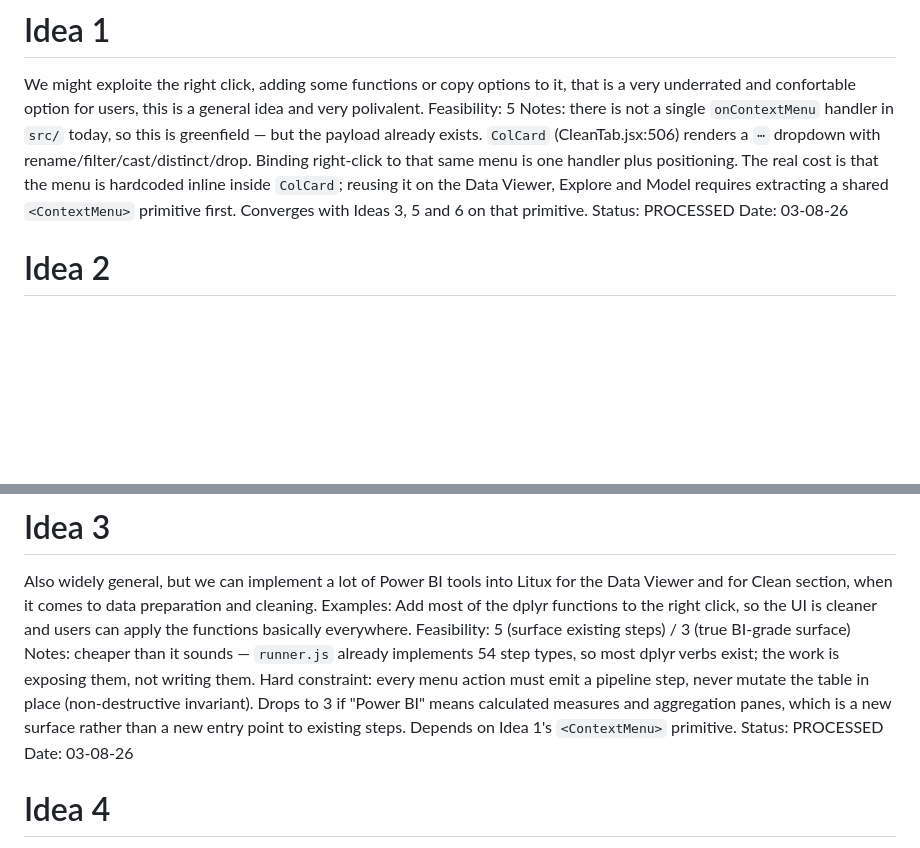
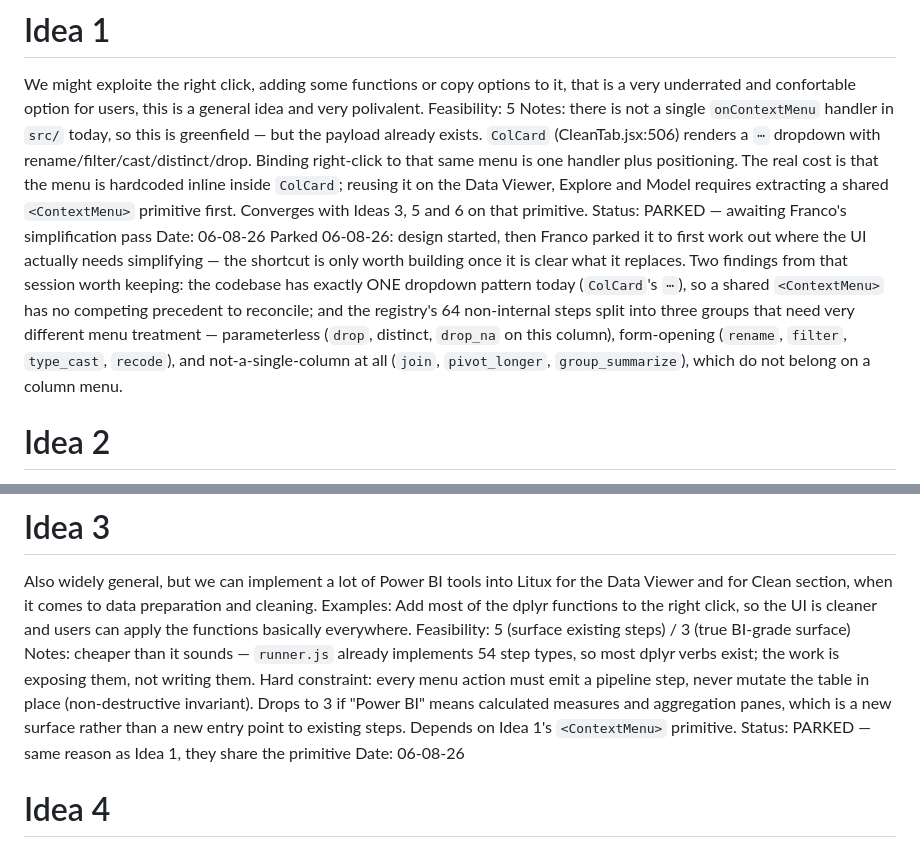
Before and after one commit to 1francom/econsolver, a Markdown page: IDEAS.md, 2 parts joined by grey strips. Rendered like a GitHub page; blank space fills up the shorter version.

Commit message:
docs(ideas): park Ideas 1 and 3 pending the simplification pass
Co-Authored-By: Claude Opus 5 <noreply@anthropic.com>

```diff
--- a/IDEAS.md
+++ b/IDEAS.md
@@ -11,8 +11,9 @@ Ideas have different status: NONE (if not discussed nor processed), REJECTED, AC
 We might exploite the right click, adding some functions or copy options to it, that is a very underrated and confortable option for users, this is a general idea and very polivalent.
 Feasibility: 5
 Notes: there is not a single `onContextMenu` handler in `src/` today, so this is greenfield — but the payload already exists. `ColCard` (CleanTab.jsx:506) renders a `⋯` dropdown with rename/filter/cast/distinct/drop. Binding right-click to that same menu is one handler plus positioning. The real cost is that the menu is hardcoded inline inside `ColCard`; reusing it on the Data Viewer, Explore and Model requires extracting a shared `<ContextMenu>` primitive first. Converges with Ideas 3, 5 and 6 on that primitive.
-Status: PROCESSED
-Date: 03-08-26
+Status: PARKED — awaiting Franco's simplification pass
+Date: 06-08-26
+Parked 06-08-26: design started, then Franco parked it to first work out where the UI actually needs simplifying — the shortcut is only worth building once it is clear what it replaces. Two findings from that session worth keeping: the codebase has exactly ONE dropdown pattern today (`ColCard`'s `⋯`), so a shared `<ContextMenu>` has no competing precedent to reconcile; and the registry's 64 non-internal steps split into three groups that need very different menu treatment — parameterless (`drop`, distinct, `drop_na` on this column), form-opening (`rename`, `filter`, `type_cast`, `recode`), and not-a-single-column at all (`join`, `pivot_longer`, `group_summarize`), which do not belong on a column menu.
 # Idea 2
 The guide tour must be upgraded, we have introduced many features and reorganized some sections, so users must be guided in detail. The "How to ..." manuals must be updated as well.
 Feasibility: 6 (copy refresh) / 4 (spotlight)
@@ -24,8 +25,8 @@ Also widely general, but we can implement a lot of Power BI tools into Litux for
 Examples: Add most of the dplyr functions to the right click, so the UI is cleaner and users can apply the functions basically everywhere.
 Feasibility: 5 (surface existing steps) / 3 (true BI-grade surface)
 Notes: cheaper than it sounds — `runner.js` already implements 54 step types, so most dplyr verbs exist; the work is exposing them, not writing them. Hard constraint: every menu action must emit a pipeline step, never mutate the table in place (non-destructive invariant). Drops to 3 if "Power BI" means calculated measures and aggregation panes, which is a new surface rather than a new entry point to existing steps. Depends on Idea 1's `<ContextMenu>` primitive.
-Status: PROCESSED
-Date: 03-08-26
+Status: PARKED — same reason as Idea 1, they share the primitive
+Date: 06-08-26
 # Idea 4
 We can increase the AI comands to apply not just in the Clean section, but in all of them, allowing the users to ask for summarized tables, running regressions with subsets, building plots, etc. This might be unnecessary because Litux is already very intuitive, but just to consider.
 Feasibility: 3
```
